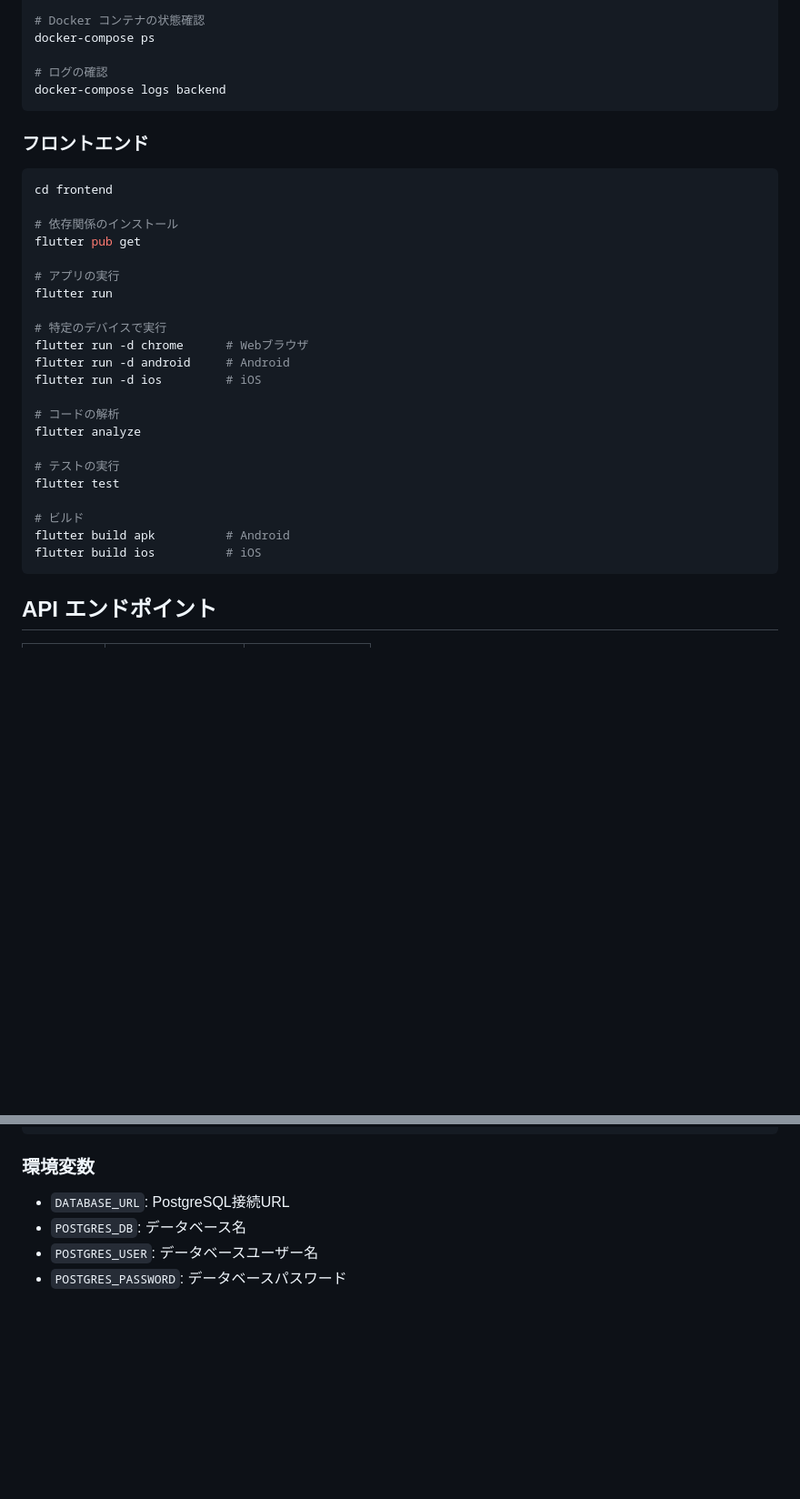
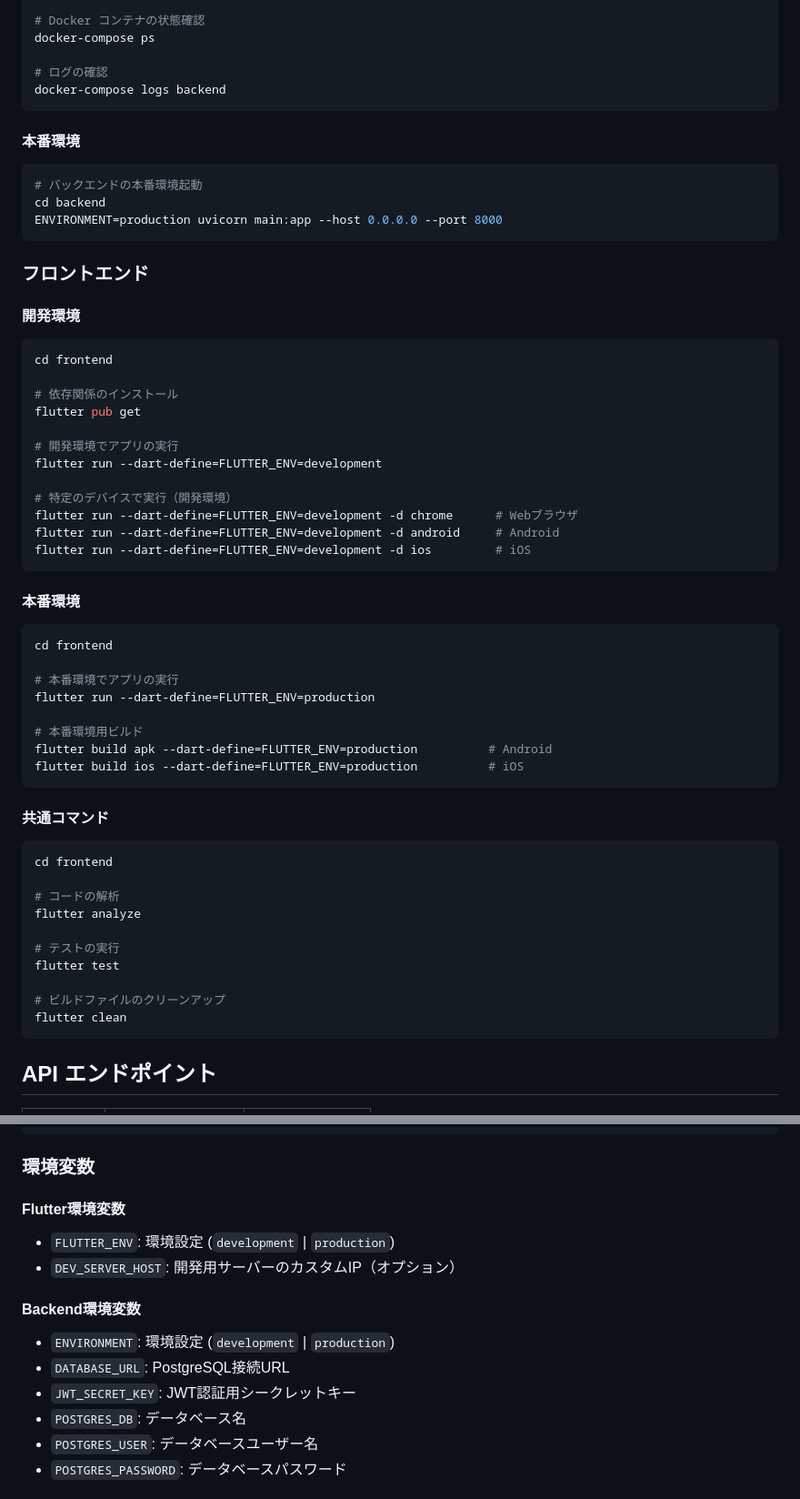
Before and after one commit to Hiro229/todo, a Markdown page: README.md, 2 parts joined by grey strips. Shown at 91% size. Rendered like a GitHub page; blank space fills up the shorter version.

````diff
--- a/README.md
+++ b/README.md
@@ -71,21 +103,46 @@ docker-compose ps
 docker-compose logs backend
 ```
 
+#### 本番環境
+```bash
+# バックエンドの本番環境起動
+cd backend
+ENVIRONMENT=production uvicorn main:app --host 0.0.0.0 --port 8000
+```
+
 ### フロントエンド
 
+#### 開発環境
 ```bash
 cd frontend
 
 # 依存関係のインストール
 flutter pub get
 
-# アプリの実行
-flutter run
+# 開発環境でアプリの実行
+flutter run --dart-define=FLUTTER_ENV=development
 
-# 特定のデバイスで実行
-flutter run -d chrome      # Webブラウザ
-flutter run -d android     # Android
-flutter run -d ios         # iOS
+# 特定のデバイスで実行（開発環境）
+flutter run --dart-define=FLUTTER_ENV=development -d chrome      # Webブラウザ
+flutter run --dart-define=FLUTTER_ENV=development -d android     # Android
+flutter run --dart-define=FLUTTER_ENV=development -d ios         # iOS
+```
+
+#### 本番環境
+```bash
+cd frontend
+
+# 本番環境でアプリの実行
+flutter run --dart-define=FLUTTER_ENV=production
+
+# 本番環境用ビルド
+flutter build apk --dart-define=FLUTTER_ENV=production          # Android
+flutter build ios --dart-define=FLUTTER_ENV=production          # iOS
+```
+
+#### 共通コマンド
+```bash
+cd frontend
 
 # コードの解析
 flutter analyze
@@ -93,9 +150,8 @@ flutter analyze
 # テストの実行
 flutter test
 
-# ビルド
-flutter build apk          # Android
-flutter build ios          # iOS
+# ビルドファイルのクリーンアップ
+flutter clean
 ```
 
 ## API エンドポイント
@@ -193,7 +266,14 @@ CREATE TABLE tasks (
 
 ### 環境変数
 
+#### Flutter環境変数
+- `FLUTTER_ENV`: 環境設定 (`development` | `production`)
+- `DEV_SERVER_HOST`: 開発用サーバーのカスタムIP（オプション）
+
+#### Backend環境変数
+- `ENVIRONMENT`: 環境設定 (`development` | `production`)
 - `DATABASE_URL`: PostgreSQL接続URL
+- `JWT_SECRET_KEY`: JWT認証用シークレットキー
 - `POSTGRES_DB`: データベース名
 - `POSTGRES_USER`: データベースユーザー名
 - `POSTGRES_PASSWORD`: データベースパスワード
````
Also changed, not shown: other parts of README.md (+66 -17 lines), CLAUDE.md (+72 -14 lines).
